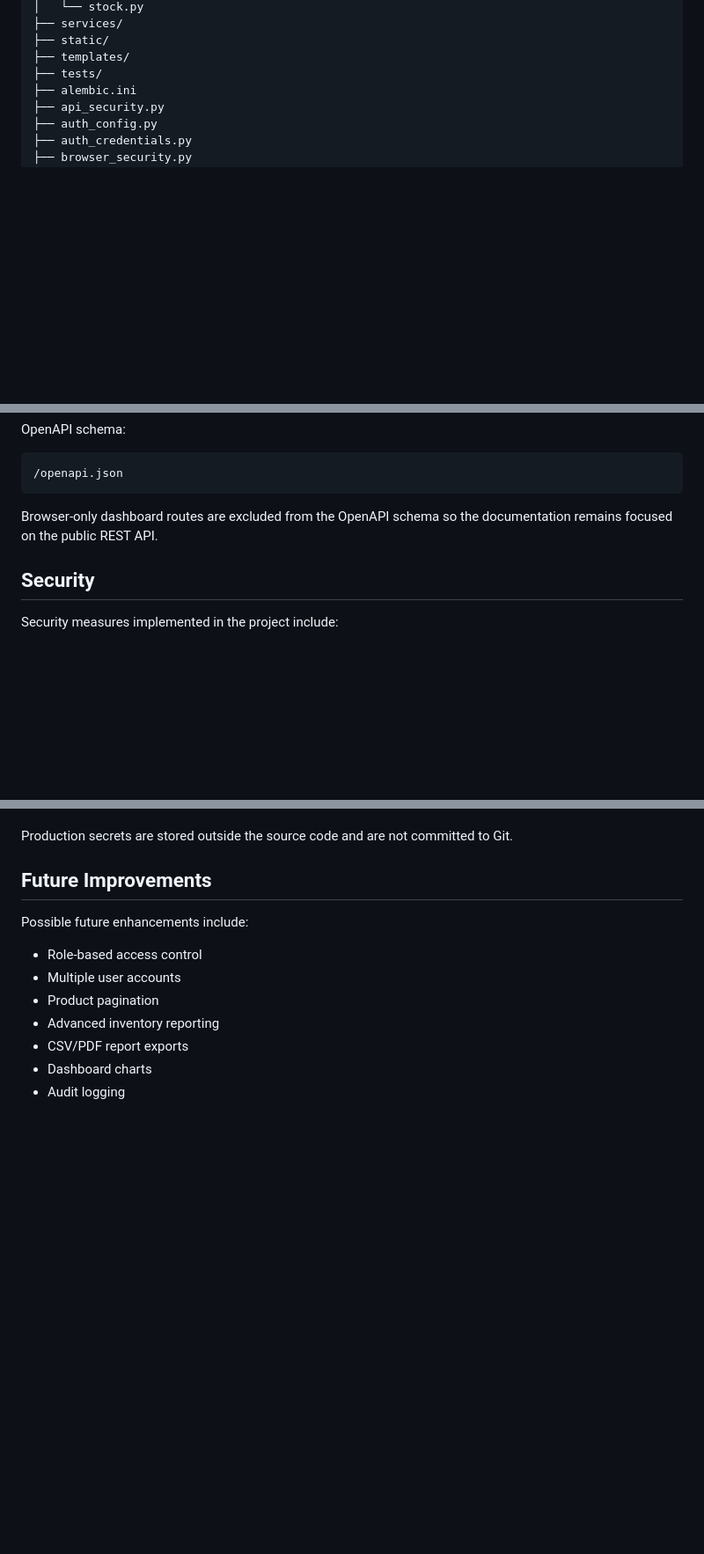
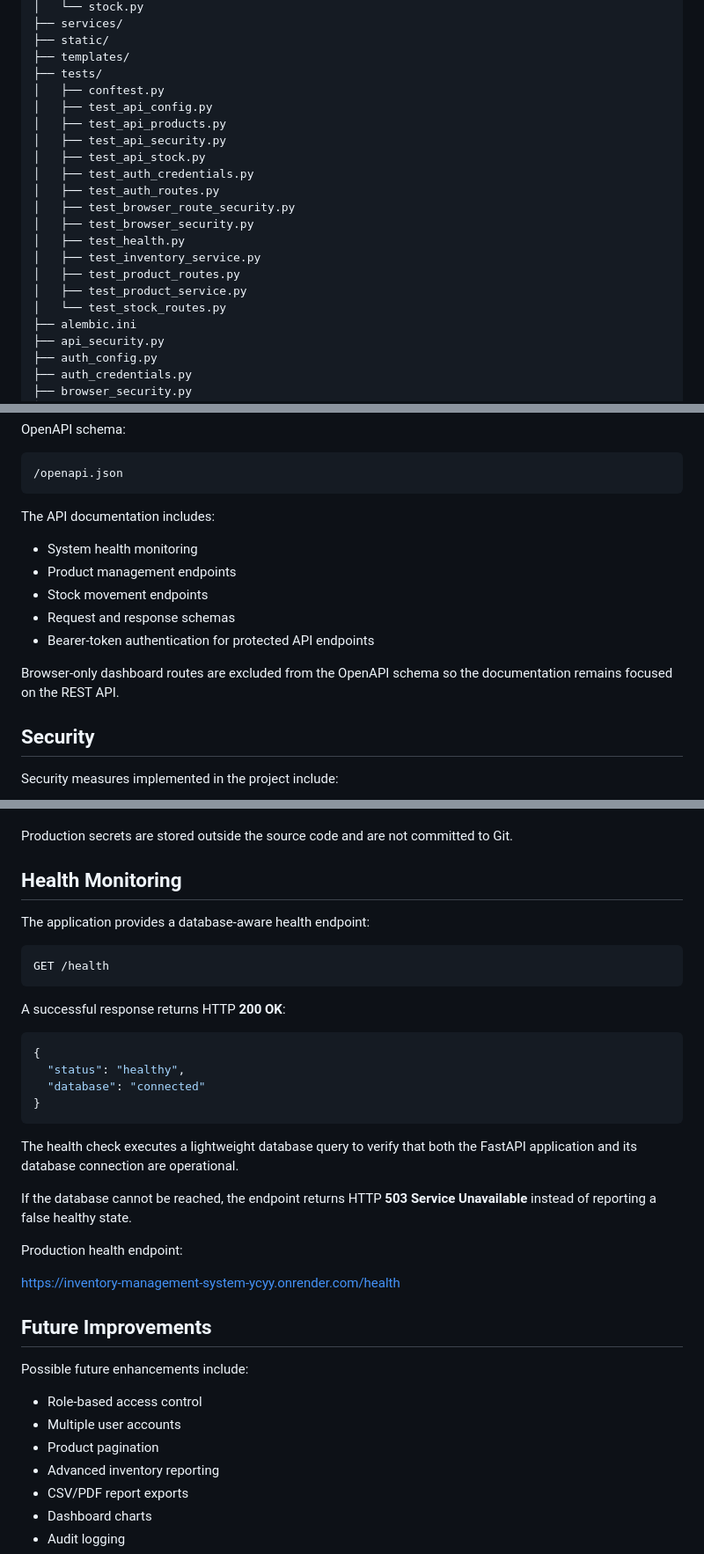
Before and after one commit to successjohnny/inventory-management-system, a Markdown page: README.md, 3 parts joined by grey strips. Shown at 88% size. Rendered like a GitHub page; blank space fills up the shorter version.

Commit message:
Document health check endpoint

````diff
--- a/README.md
+++ b/README.md
@@ -147,6 +168,20 @@ inventory-management-system/
 ├── static/
 ├── templates/
 ├── tests/
+│   ├── conftest.py
+│   ├── test_api_config.py
+│   ├── test_api_products.py
+│   ├── test_api_security.py
+│   ├── test_api_stock.py
+│   ├── test_auth_credentials.py
+│   ├── test_auth_routes.py
+│   ├── test_browser_route_security.py
+│   ├── test_browser_security.py
+│   ├── test_health.py
+│   ├── test_inventory_service.py
+│   ├── test_product_routes.py
+│   ├── test_product_service.py
+│   └── test_stock_routes.py
 ├── alembic.ini
 ├── api_security.py
 ├── auth_config.py
@@ -280,7 +321,15 @@ OpenAPI schema:
 /openapi.json
 ```
 
-Browser-only dashboard routes are excluded from the OpenAPI schema so the documentation remains focused on the public REST API.
+The API documentation includes:
+
+- System health monitoring
+- Product management endpoints
+- Stock movement endpoints
+- Request and response schemas
+- Bearer-token authentication for protected API endpoints
+
+Browser-only dashboard routes are excluded from the OpenAPI schema so the documentation remains focused on the REST API.
 
 ## Security
 
@@ -297,6 +346,31 @@ Security measures implemented in the project include:
 - Encrypted database backups
 
 Production secrets are stored outside the source code and are not committed to Git.
+
+## Health Monitoring
+
+The application provides a database-aware health endpoint:
+
+```text
+GET /health
+```
+
+A successful response returns HTTP **200 OK**:
+
+```json
+{
+  "status": "healthy",
+  "database": "connected"
+}
+```
+
+The health check executes a lightweight database query to verify that both the FastAPI application and its database connection are operational.
+
+If the database cannot be reached, the endpoint returns HTTP **503 Service Unavailable** instead of reporting a false healthy state.
+
+Production health endpoint:
+
+https://inventory-management-system-ycyy.onrender.com/health
 
 ## Future Improvements
 
````
Also changed, not shown: other parts of README.md (+28 -1 lines).
